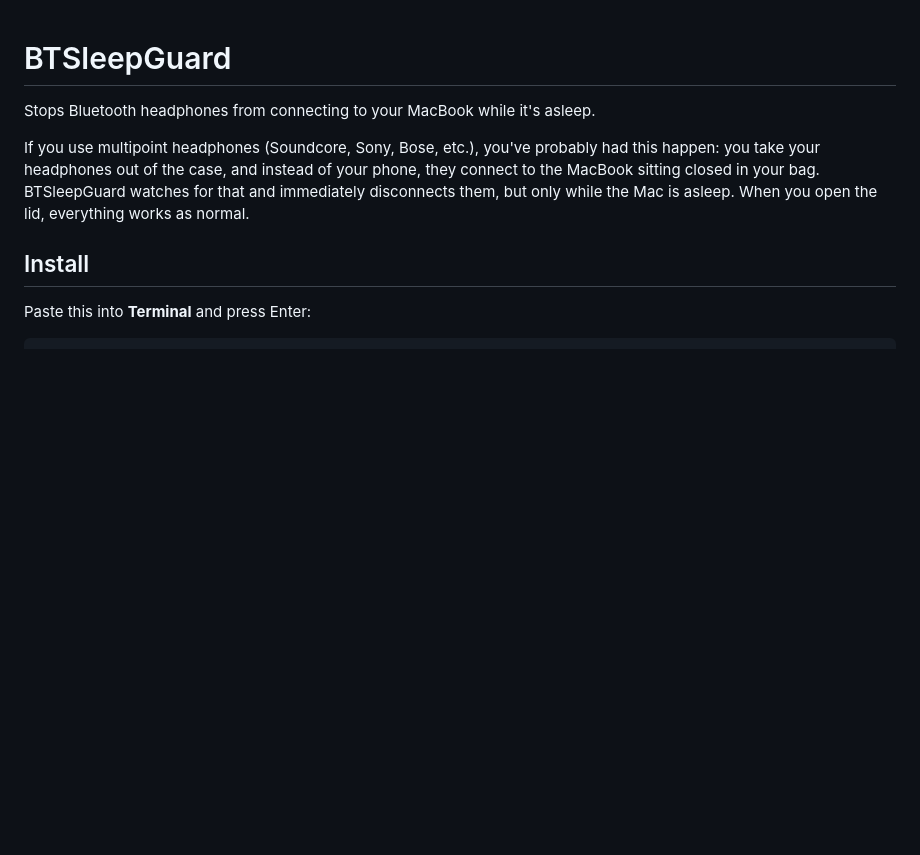
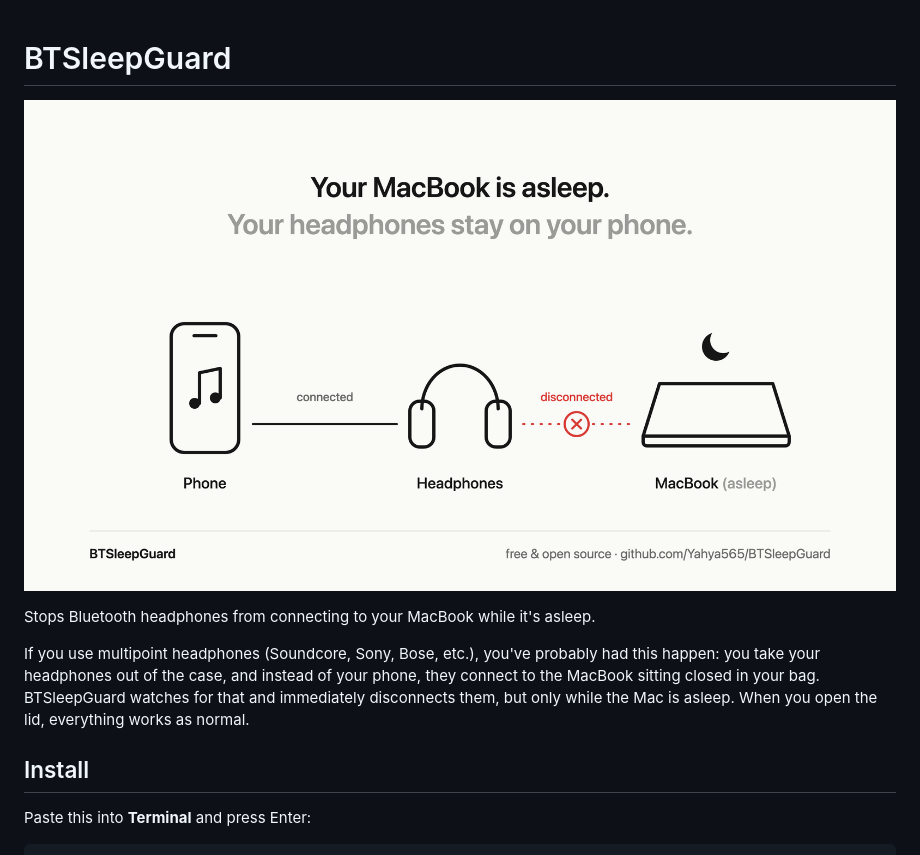
Before and after one commit to Yahya565/BTSleepGuard, a Markdown page: README.md, the part around the change. GitHub-like rendering; pictures changed too: assets/btsleepguard-post.png (added); blank space fills up the shorter version.

Commit message:
Add illustration to README
Co-Authored-By: Claude Opus 5.5 <noreply@anthropic.com>

```diff
--- a/README.md
+++ b/README.md
@@ -1,4 +1,6 @@
 # BTSleepGuard
+
+![Your MacBook is asleep. Your headphones stay on your phone.](assets/btsleepguard-post.png)
 
 Stops Bluetooth headphones from connecting to your MacBook while it's asleep.
 
```
Also changed, not shown: 1 other file.
